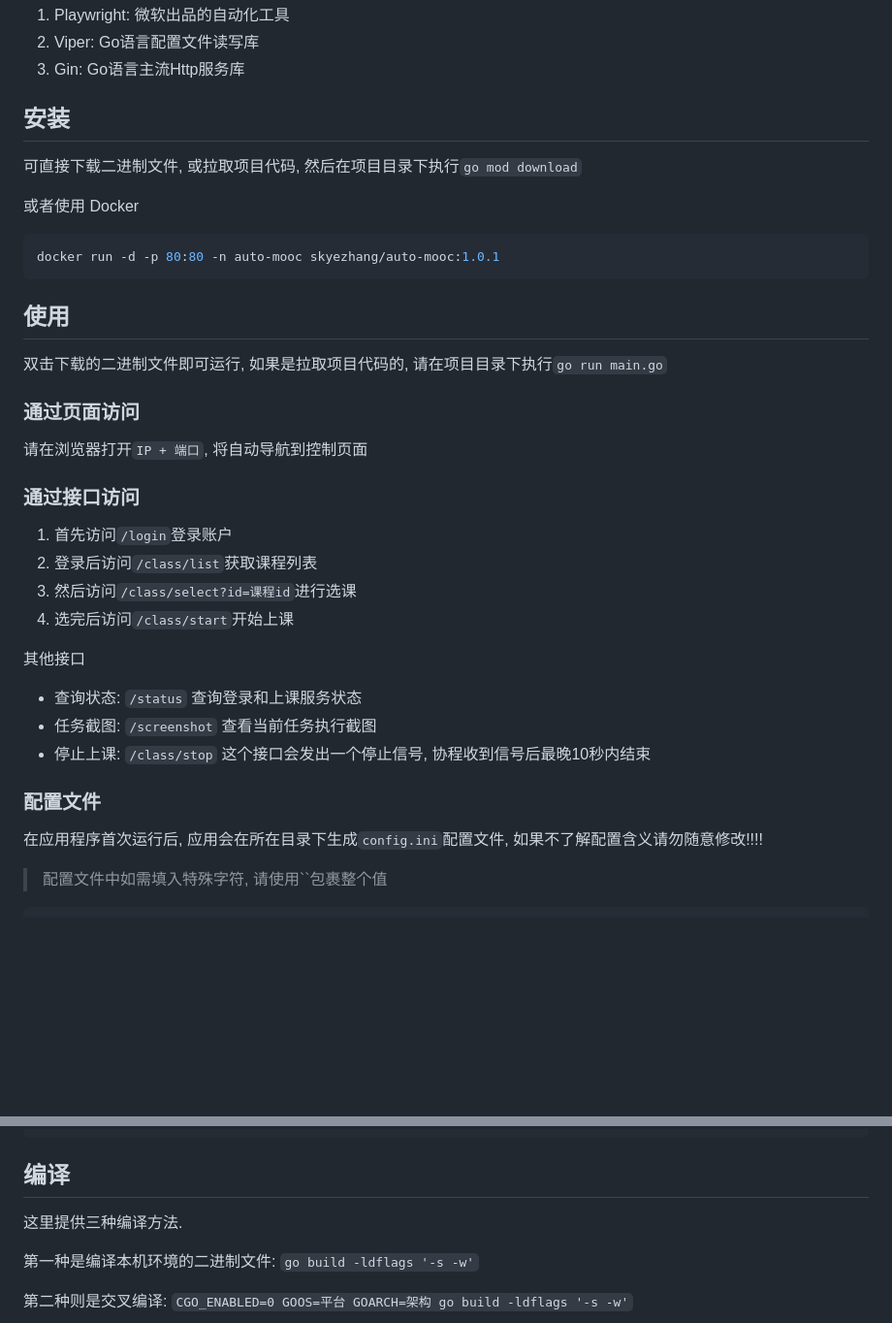
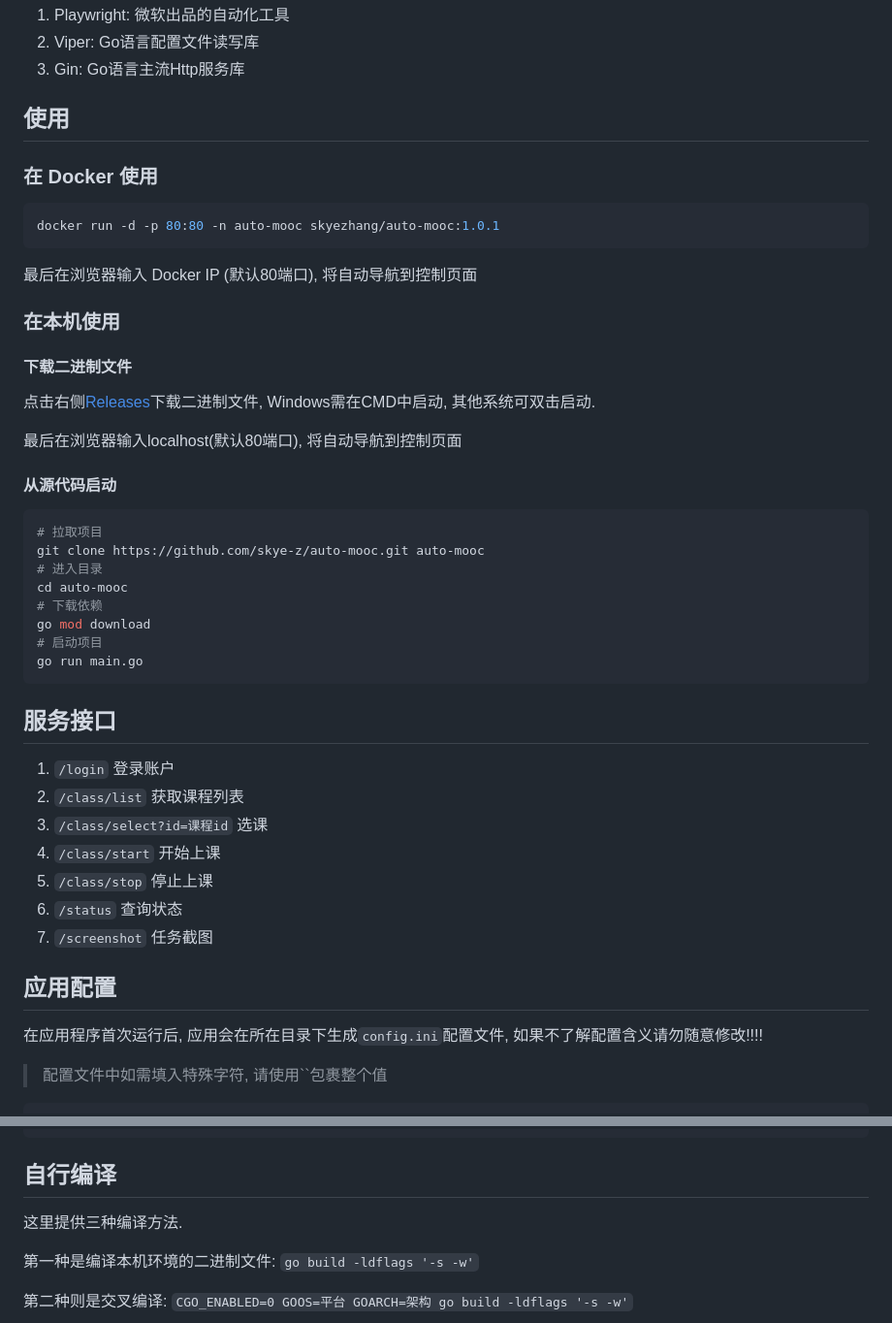
Before and after one commit to skye-z/auto-mooc, a Markdown page: README.md, 2 parts joined by grey strips. Shown: that part at 97% size. Drawn GitHub-style; blank space fills up the shorter version.

````diff
--- a/README.md
+++ b/README.md
@@ -37,37 +37,48 @@
 3. Viper: Go语言配置文件读写库
 2. Gin: Go语言主流Http服务库
 
-## 安装
+## 使用
 
-可直接下载二进制文件, 或拉取项目代码, 然后在项目目录下执行`go mod download`
+### 在 Docker 使用
 
-或者使用 Docker
 ```shell
 docker run -d -p 80:80 -n auto-mooc skyezhang/auto-mooc:1.0.1
 ```
 
-## 使用
+最后在浏览器输入 Docker IP (默认80端口), 将自动导航到控制页面
 
-双击下载的二进制文件即可运行, 如果是拉取项目代码的, 请在项目目录下执行`go run main.go`
+### 在本机使用
 
-### 通过页面访问
+#### 下载二进制文件
 
-请在浏览器打开`IP + 端口`, 将自动导航到控制页面
+点击右侧[Releases](https://github.com/skye-z/auto-mooc/releases)下载二进制文件, Windows需在CMD中启动, 其他系统可双击启动.
 
-### 通过接口访问
+最后在浏览器输入localhost(默认80端口), 将自动导航到控制页面
 
-1. 首先访问`/login`登录账户
-2. 登录后访问`/class/list`获取课程列表
-3. 然后访问`/class/select?id=课程id`进行选课
-4. 选完后访问`/class/start`开始上课
+#### 从源代码启动
 
-其他接口
+```shell
+# 拉取项目
+git clone https://github.com/skye-z/auto-mooc.git auto-mooc
+# 进入目录
+cd auto-mooc
+# 下载依赖
+go mod download
+# 启动项目
+go run main.go
+```
 
-* 查询状态: `/status` 查询登录和上课服务状态
-* 任务截图: `/screenshot` 查看当前任务执行截图
-* 停止上课: `/class/stop` 这个接口会发出一个停止信号, 协程收到信号后最晚10秒内结束
+## 服务接口
 
-### 配置文件
+1. `/login` 登录账户
+2. `/class/list` 获取课程列表
+3. `/class/select?id=课程id` 选课
+4. `/class/start` 开始上课
+5. `/class/stop` 停止上课
+6. `/status` 查询状态
+7. `/screenshot` 任务截图
+
+## 应用配置
 
 在应用程序首次运行后, 应用会在所在目录下生成`config.ini`配置文件, 如果不了解配置含义请勿随意修改!!!!
 
@@ -97,7 +108,7 @@ path=http://mooc.com
 storage=/Users/root/Workspace/auto-mooc/storage.db
 ```
 
-## 编译
+## 自行编译
 
 这里提供三种编译方法.
 
````
